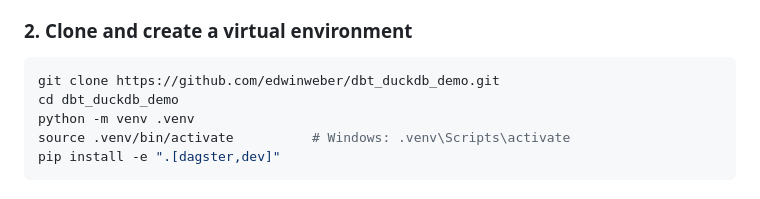
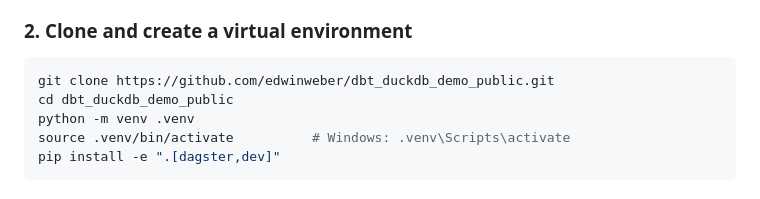
Before and after one commit to edwinweber/dbt_duckdb_demo_public, a Markdown page: README.md, the part around the change. Drawn GitHub-style.

Commit message:
Fixed clone command in README.md

````diff
--- a/README.md
+++ b/README.md
@@ -162,8 +162,8 @@ individual pipeline steps, volume management, and troubleshooting.
 ### 2. Clone and create a virtual environment
 
 ```bash
-git clone https://github.com/edwinweber/dbt_duckdb_demo.git
-cd dbt_duckdb_demo
+git clone https://github.com/edwinweber/dbt_duckdb_demo_public.git
+cd dbt_duckdb_demo_public
 python -m venv .venv
 source .venv/bin/activate          # Windows: .venv\Scripts\activate
 pip install -e ".[dagster,dev]"
````
